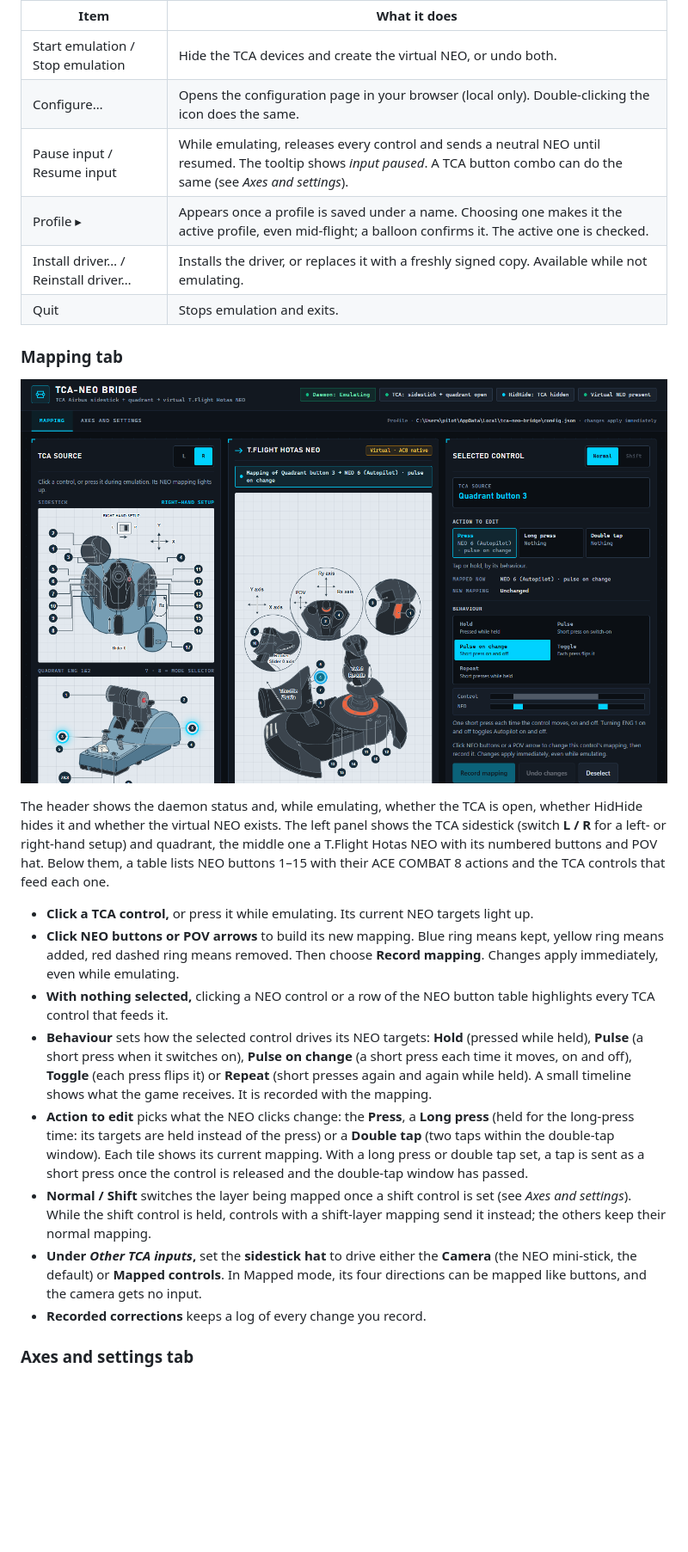
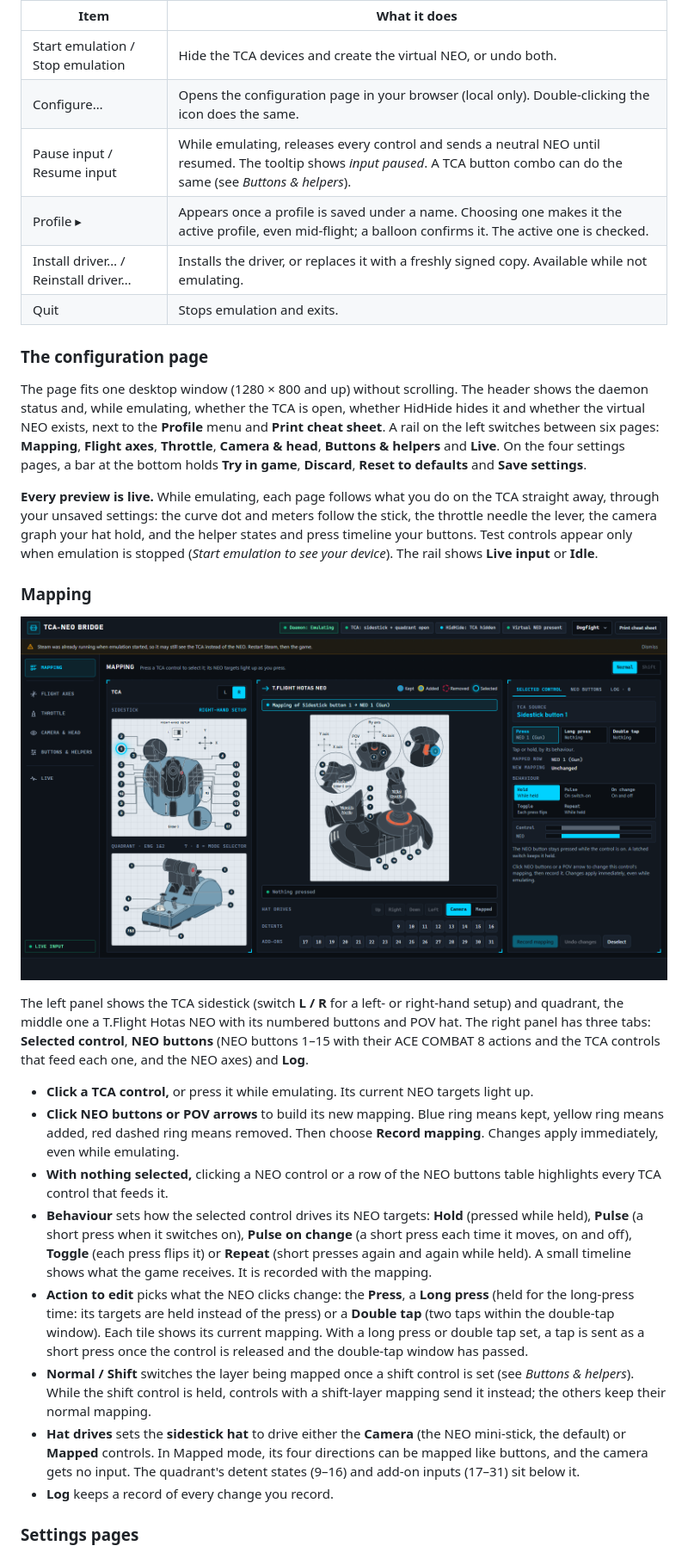
Before and after one commit to mkainchi/tca-neo-bridge, a Markdown page: README.md, the part around one of its changes. Shown at 86% size. Drawn GitHub-style; pictures changed too: docs/images/mapping.png; blank space fills up the shorter version.

```diff
--- a/README.md
+++ b/README.md
@@ -65,25 +65,31 @@ The icon's badge shows the emulation status: a gray hollow circle when idle, a g
 | --- | --- |
 | Start emulation / Stop emulation | Hide the TCA devices and create the virtual NEO, or undo both. |
 | Configure… | Opens the configuration page in your browser (local only). Double-clicking the icon does the same. |
-| Pause input / Resume input | While emulating, releases every control and sends a neutral NEO until resumed. The tooltip shows *input paused*. A TCA button combo can do the same (see *Axes and settings*). |
+| Pause input / Resume input | While emulating, releases every control and sends a neutral NEO until resumed. The tooltip shows *input paused*. A TCA button combo can do the same (see *Buttons & helpers*). |
 | Profile ▸ | Appears once a profile is saved under a name. Choosing one makes it the active profile, even mid-flight; a balloon confirms it. The active one is checked. |
 | Install driver… / Reinstall driver… | Installs the driver, or replaces it with a freshly signed copy. Available while not emulating. |
 | Quit | Stops emulation and exits. |
 
-### Mapping tab
+### The configuration page
 
-![Mapping tab: quadrant button 3 (ENG 1) selected, its Autopilot mapping set to pulse on change](docs/images/mapping.png)
+The page fits one desktop window (1280 × 800 and up) without scrolling. The header shows the daemon status and, while emulating, whether the TCA is open, whether HidHide hides it and whether the virtual NEO exists, next to the **Profile** menu and **Print cheat sheet**. A rail on the left switches between six pages: **Mapping**, **Flight axes**, **Throttle**, **Camera & head**, **Buttons & helpers** and **Live**. On the four settings pages, a bar at the bottom holds **Try in game**, **Discard**, **Reset to defaults** and **Save settings**.
 
-The header shows the daemon status and, while emulating, whether the TCA is open, whether HidHide hides it and whether the virtual NEO exists. The left panel shows the TCA sidestick (switch **L / R** for a left- or right-hand setup) and quadrant, the middle one a T.Flight Hotas NEO with its numbered buttons and POV hat. Below them, a table lists NEO buttons 1–15 with their ACE COMBAT 8 actions and the TCA controls that feed each one.
+**Every preview is live.** While emulating, each page follows what you do on the TCA straight away, through your unsaved settings: the curve dot and meters follow the stick, the throttle needle the lever, the camera graph your hat hold, and the helper states and press timeline your buttons. Test controls appear only when emulation is stopped (*Start emulation to see your device*). The rail shows **Live input** or **Idle**.
+
+### Mapping
+
+![Mapping page: sidestick button 1 selected, its press mapped to NEO 1 (Gun)](docs/images/mapping.png)
+
+The left panel shows the TCA sidestick (switch **L / R** for a left- or right-hand setup) and quadrant, the middle one a T.Flight Hotas NEO with its numbered buttons and POV hat. The right panel has three tabs: **Selected control**, **NEO buttons** (NEO buttons 1–15 with their ACE COMBAT 8 actions and the TCA controls that feed each one, and the NEO axes) and **Log**.
 
 - **Click a TCA control,** or press it while emulating. Its current NEO targets light up.
 - **Click NEO buttons or POV arrows** to build its new mapping. Blue ring means kept, yellow ring means added, red dashed ring means removed. Then choose **Record mapping**. Changes apply immediately, even while emulating.
-- **With nothing selected,** clicking a NEO control or a row of the NEO button table highlights every TCA control that feeds it.
+- **With nothing selected,** clicking a NEO control or a row of the NEO buttons table highlights every TCA control that feeds it.
 - **Behaviour** sets how the selected control drives its NEO targets: **Hold** (pressed while held), **Pulse** (a short press when it switches on), **Pulse on change** (a short press each time it moves, on and off), **Toggle** (each press flips it) or **Repeat** (short presses again and again while held). A small timeline shows what the game receives. It is recorded with the mapping.
 - **Action to edit** picks what the NEO clicks change: the **Press**, a **Long press** (held for the long-press time: its targets are held instead of the press) or a **Double tap** (two taps within the double-tap window). Each tile shows its current mapping. With a long press or double tap set, a tap is sent as a short press once the control is released and the double-tap window has passed.
-- **Normal / Shift** switches the layer being mapped once a shift control is set (see *Axes and settings*). While the shift control is held, controls with a shift-layer mapping send it instead; the others keep their normal mapping.
-- **Under *Other TCA inputs*,** set the **sidestick hat** to drive either the **Camera** (the NEO mini-stick, the default) or **Mapped controls**. In Mapped mode, its four directions can be mapped like buttons, and the camera gets no input.
-- **Recorded corrections** keeps a log of every change you record.
+- **Normal / Shift** switches the layer being mapped once a shift control is set (see *Buttons & helpers*). While the shift control is held, controls with a shift-layer mapping send it instead; the others keep their normal mapping.
+- **Hat drives** sets the **sidestick hat** to drive either the **Camera** (the NEO mini-stick, the default) or **Mapped** controls. In Mapped mode, its four directions can be mapped like buttons, and the camera gets no input. The quadrant's detent states (9–16) and add-on inputs (17–31) sit below it.
+- **Log** keeps a record of every change you record.
 
-### Axes and settings tab
+### Settings pages
 
```
Also changed, not shown: other parts of README.md (+20 -20 lines), docs/images/live.png, docs/images/settings.png.
